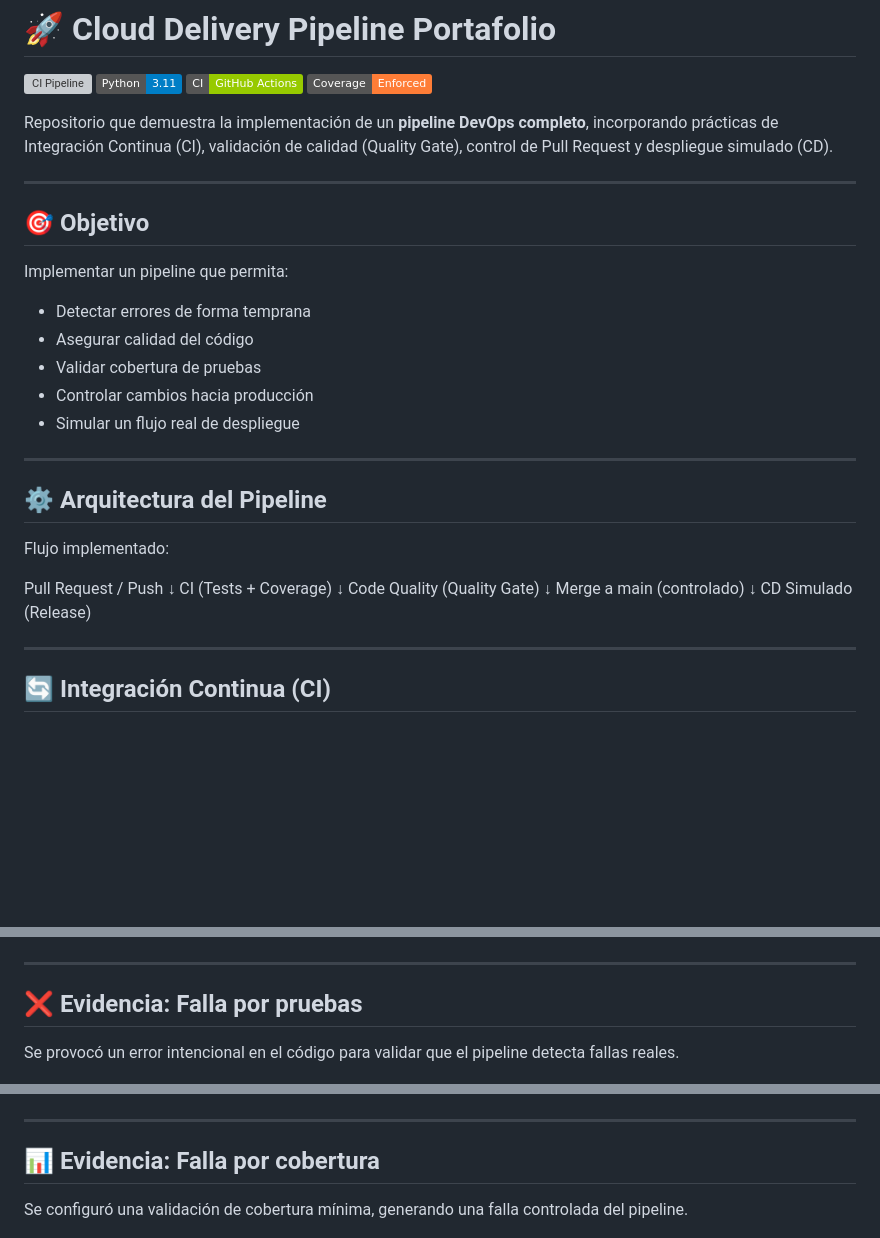
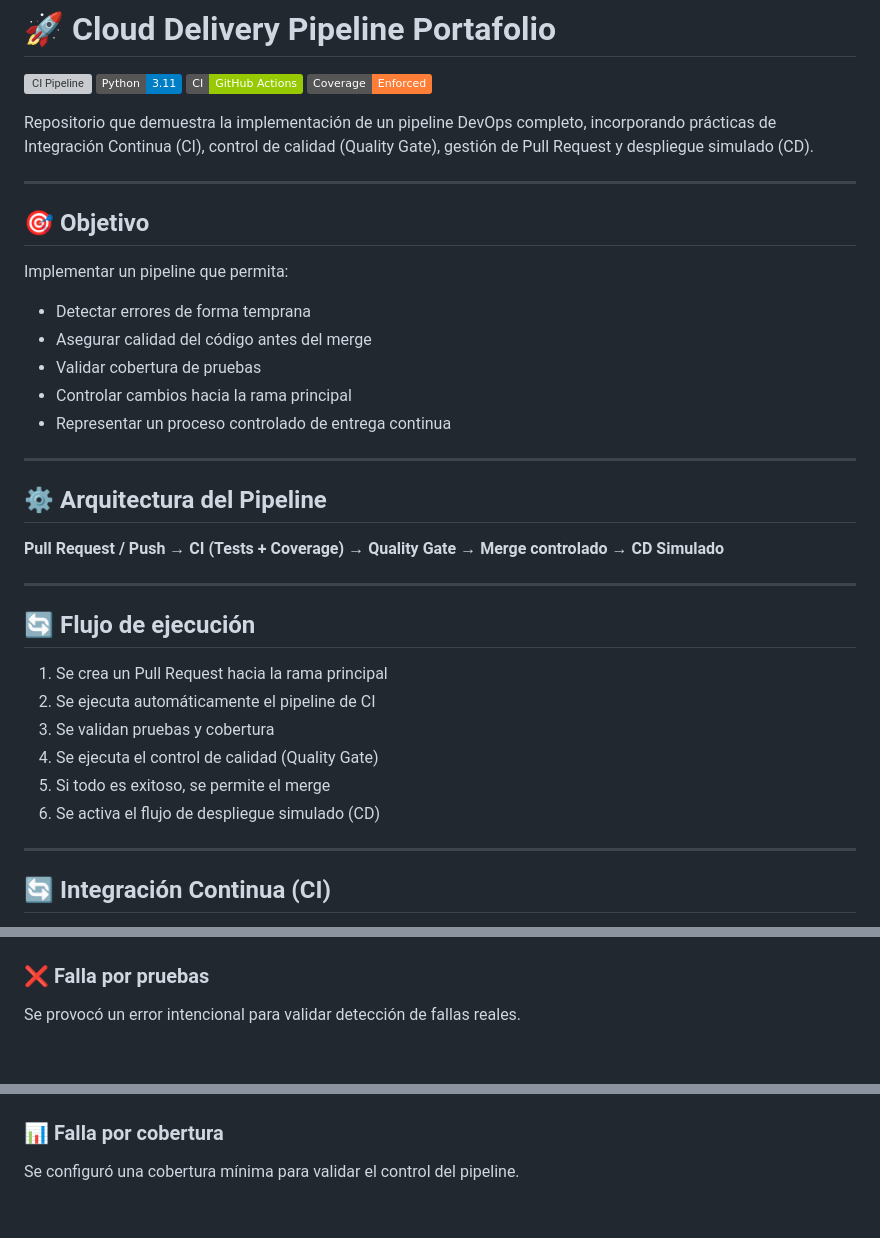
Before and after one commit to vermaldonado-ia/cloud-delivery-pipeline-portafolio, a Markdown page: README.md, 3 parts joined by grey strips. GitHub-like rendering; badges without logos; blank space fills up the shorter version; grey boxes are pictures that could not be loaded.

```diff
--- a/README.md
+++ b/README.md
@@ -5,7 +5,7 @@
 ![CI](https://img.shields.io/badge/CI-GitHub_Actions-green)
 ![Coverage](https://img.shields.io/badge/Coverage-Enforced-orange)
 
-Repositorio que demuestra la implementación de un **pipeline DevOps completo**, incorporando prácticas de Integración Continua (CI), validación de calidad (Quality Gate), control de Pull Request y despliegue simulado (CD).
+Repositorio que demuestra la implementación de un pipeline DevOps completo, incorporando prácticas de Integración Continua (CI), control de calidad (Quality Gate), gestión de Pull Request y despliegue simulado (CD).
 
 ---
 
@@ -14,27 +14,27 @@ Repositorio que demuestra la implementación de un **pipeline DevOps completo**,
 Implementar un pipeline que permita:
 
 - Detectar errores de forma temprana
-- Asegurar calidad del código
+- Asegurar calidad del código antes del merge
 - Validar cobertura de pruebas
-- Controlar cambios hacia producción
-- Simular un flujo real de despliegue
+- Controlar cambios hacia la rama principal
+- Representar un proceso controlado de entrega continua
 
 ---
 
 ## ⚙️ Arquitectura del Pipeline
 
-Flujo implementado:
+**Pull Request / Push → CI (Tests + Coverage) → Quality Gate → Merge controlado → CD Simulado**
 
-Pull Request / Push
-↓
-CI (Tests + Coverage)
-↓
-Code Quality (Quality Gate)
-↓
-Merge a main (controlado)
-↓
-CD Simulado (Release)
+---
 
+## 🔄 Flujo de ejecución
+
+1. Se crea un Pull Request hacia la rama principal
+2. Se ejecuta automáticamente el pipeline de CI
+3. Se validan pruebas y cobertura
+4. Se ejecuta el control de calidad (Quality Gate)
+5. Si todo es exitoso, se permite el merge
+6. Se activa el flujo de despliegue simulado (CD)
 
 ---
 
@@ -56,18 +57,12 @@ Esto permite validar cada cambio antes de integrarlo a la rama principal.
 ![CI Success](docs/ci-success.png)
 
----
-
-## ❌ Evidencia: Falla por pruebas
-
-Se provocó un error intencional en el código para validar que el pipeline detecta fallas reales.
+### ❌ Falla por pruebas
+Se provocó un error intencional para validar detección de fallas reales.
 
 ![Test Fail](docs/test-fail.png)
 
----
-
-## 📊 Evidencia: Falla por cobertura
-
-Se configuró una validación de cobertura mínima, generando una falla controlada del pipeline.
+### 📊 Falla por cobertura
+Se configuró una cobertura mínima para validar el control del pipeline.
 
 ![Coverage Fail](docs/coverage-fail.png)
 
```
Also changed, not shown: other parts of README.md (+32 -21 lines).
